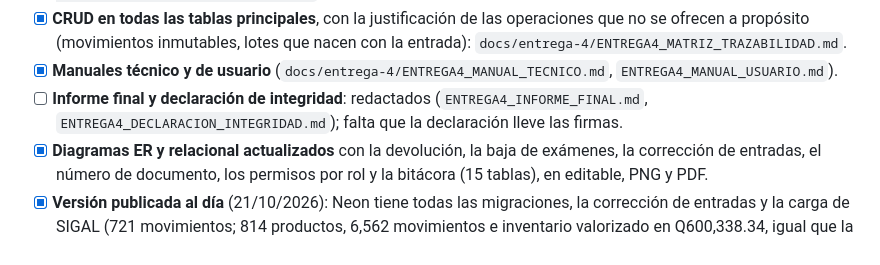
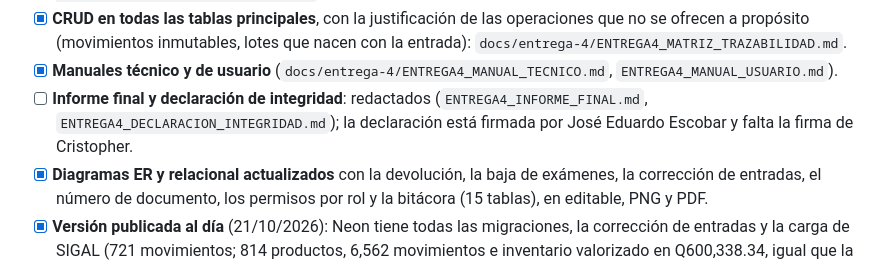
Before and after one commit to Criss-paz/sistema-inventario-laboratorio, a Markdown page: docs/certificaciones/CERTIFICACION_ENTREGA_4.md, the part around the change. GitHub-like rendering.

```diff
--- a/docs/certificaciones/CERTIFICACION_ENTREGA_4.md
+++ b/docs/certificaciones/CERTIFICACION_ENTREGA_4.md
@@ -22,7 +22,7 @@ Productos de la Entrega 4 (consigna, sección 11):
 - [x] **Inventario al día** con los movimientos de SIGAL del 24/09 al 21/10/2026, verificado contra SIGAL (`docs/entrega-4/ENTREGA4_REPORTE_CARGA_SIGAL.md`).
 - [x] **CRUD en todas las tablas principales**, con la justificación de las operaciones que no se ofrecen a propósito (movimientos inmutables, lotes que nacen con la entrada): `docs/entrega-4/ENTREGA4_MATRIZ_TRAZABILIDAD.md`.
 - [x] **Manuales técnico y de usuario** (`docs/entrega-4/ENTREGA4_MANUAL_TECNICO.md`, `ENTREGA4_MANUAL_USUARIO.md`).
-- [ ] **Informe final y declaración de integridad**: redactados (`ENTREGA4_INFORME_FINAL.md`, `ENTREGA4_DECLARACION_INTEGRIDAD.md`); falta que la declaración lleve las firmas.
+- [ ] **Informe final y declaración de integridad**: redactados (`ENTREGA4_INFORME_FINAL.md`, `ENTREGA4_DECLARACION_INTEGRIDAD.md`); la declaración está firmada por José Eduardo Escobar y falta la firma de Cristopher.
 - [x] **Diagramas ER y relacional actualizados** con la devolución, la baja de exámenes, la corrección de entradas, el número de documento, los permisos por rol y la bitácora (15 tablas), en editable, PNG y PDF.
 - [x] **Versión publicada al día** (21/10/2026): Neon tiene todas las migraciones, la corrección de entradas y la carga de SIGAL (721 movimientos; 814 productos, 6,562 movimientos e inventario valorizado en Q600,338.34, igual que la instalación desde cero). Antes de cargar se anuló con una devolución la salida de prueba #5840, que había dejado un lote en 0. Render publica la última versión. El 26/10/2026 se aplicaron en Neon el número de documento, los permisos y la bitácora (0 movimientos sin número, 14 permisos asignados) y se redesplegó Render.
 
```
Also changed, not shown: docs/entrega-4/ENTREGA4_DECLARACION_INTEGRIDAD.md (+3 -3 lines).
